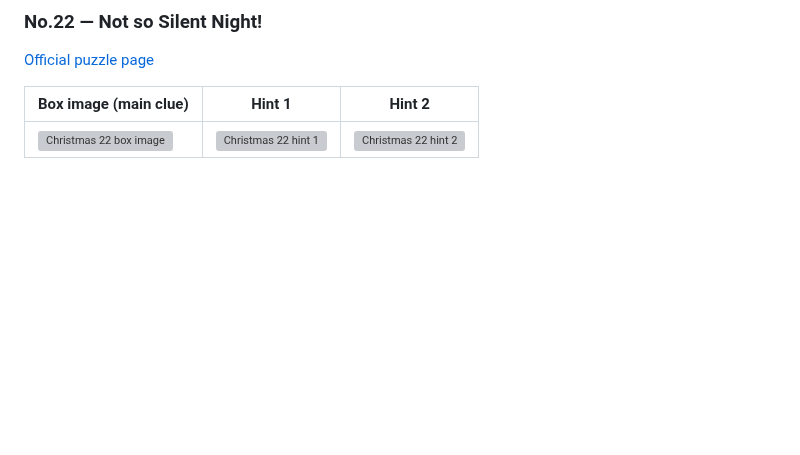
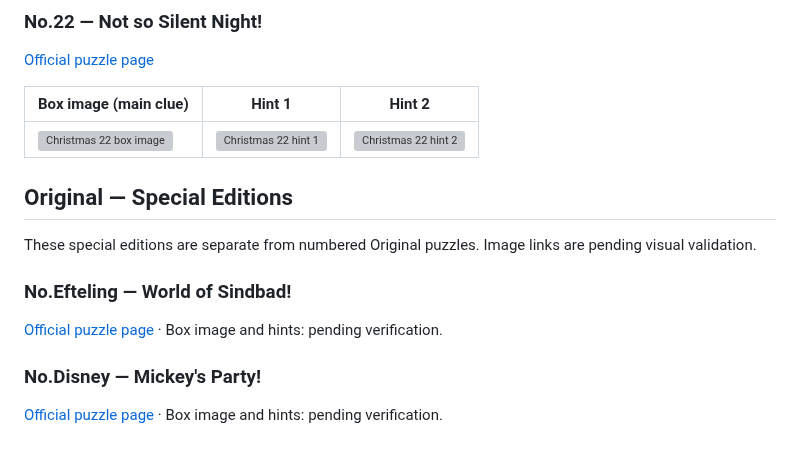
Before and after one commit to Matt-Owen-81/wasgij, a Markdown page: HINTS_COLLECTION.md, the part around the change. GitHub-like rendering; blank space fills up the shorter version; grey boxes are pictures that could not be loaded.

Commit message:
Scaffold Original Efteling and Disney special-edition hints

```diff
--- a/HINTS_COLLECTION.md
+++ b/HINTS_COLLECTION.md
@@ -581,3 +581,15 @@ Christmas puzzles are grouped by artwork, regardless of edition or piece count.
 | Box image (main clue) | Hint 1 | Hint 2 |
 | --- | --- | --- |
 | <a href="https://wasgij.com/cdn/shop/files/1110100904_1_2.png"><img src="https://wasgij.com/cdn/shop/files/1110100904_1_2.png" alt="Christmas 22 box image" width="250"></a> | <a href="https://wasgij.com/cdn/shop/files/111010_2.png"><img src="https://wasgij.com/cdn/shop/files/111010_2.png" alt="Christmas 22 hint 1" width="250"></a> | <a href="https://wasgij.com/cdn/shop/files/111010_4.png"><img src="https://wasgij.com/cdn/shop/files/111010_4.png" alt="Christmas 22 hint 2" width="250"></a> |
+
+## Original — Special Editions
+
+These special editions are separate from numbered Original puzzles. Image links are pending visual validation.
+
+### No.Efteling — World of Sindbad!
+
+[Official puzzle page](https://wasgij.com/collections/archive/products/wasgij-original-efteling-world-of-sindbad-1000-pieces) · Box image and hints: pending verification.
+
+### No.Disney — Mickey's Party!
+
+[Official puzzle page](https://wasgij.com/collections/archive/products/wasgij-original-disney-mickeys-party-1000-pieces) · Box image and hints: pending verification.
```
